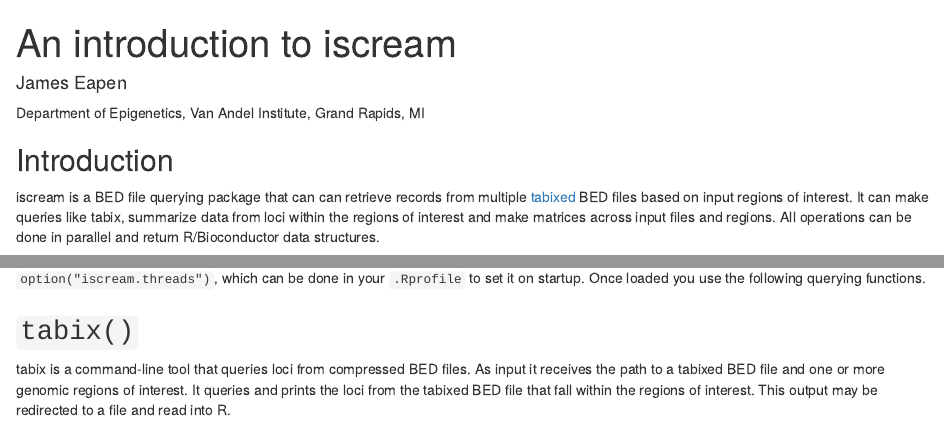
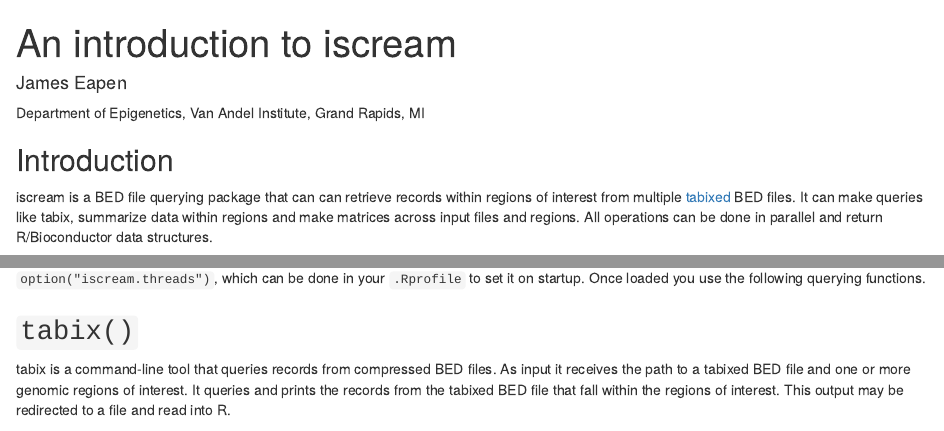
Before and after one commit to huishenlab/iscream, an R Markdown document (vignettes/iscream.Rmd): the page in a window 1100 px wide, from its top, and a second part further down, joined at a grey line. Rendered offline with R 4.5, knitr and Pandoc, with nearby package versions; drawn as R Markdown's standard HTML page in place of the format the file asks for; some code elsewhere in the file could not run offline.

Commit message:
docs(vignettes): improve regions, loci descriptions for generality

```diff
--- a/vignettes/iscream.Rmd
+++ b/vignettes/iscream.Rmd
@@ -22,12 +22,11 @@
 
 ## Introduction
 
-iscream is a BED file querying package that can can retrieve records from
-multiple [tabixed](https://en.wikipedia.org/wiki/Tabix) BED files based on
-input regions of interest. It can make queries like tabix, summarize data from
-loci within the regions of interest and make matrices across input files and
-regions. All operations can be done in parallel and return R/Bioconductor data
-structures.
+iscream is a BED file querying package that can can retrieve records within
+regions of interest from multiple [tabixed](https://en.wikipedia.org/wiki/Tabix)
+BED files. It can make queries like tabix, summarize data within regions and
+make matrices across input files and regions. All operations can be done in
+parallel and return R/Bioconductor data structures.
 
 iscream was designed to be memory efficient and fast on large datasets. This
 vignette demonstrates iscream's functions on a small dataset. For more
@@ -48,11 +47,11 @@
 
 ## `tabix()`
 
-tabix is a command-line tool that queries loci from compressed BED files. As
+tabix is a command-line tool that queries records from compressed BED files. As
 input it receives the path to a tabixed BED file and one or more genomic regions
-of interest. It queries and prints the loci from the tabixed BED file that fall
-within the regions of interest. This output may be redirected to a file and read
-into R.
+of interest. It queries and prints the records from the tabixed BED file that
+fall within the regions of interest. This output may be redirected to a file and
+read into R.
 
 iscream's `tabix()` function works in a similar way but supports multiple files
 and multiple input formats all in one function. It receives a vector of paths to
```
Also changed, not shown: vignettes/performance.Rmd (+7 -7 lines), vignettes/iscream.Rmd (6 more changed lines), 1 other file.
